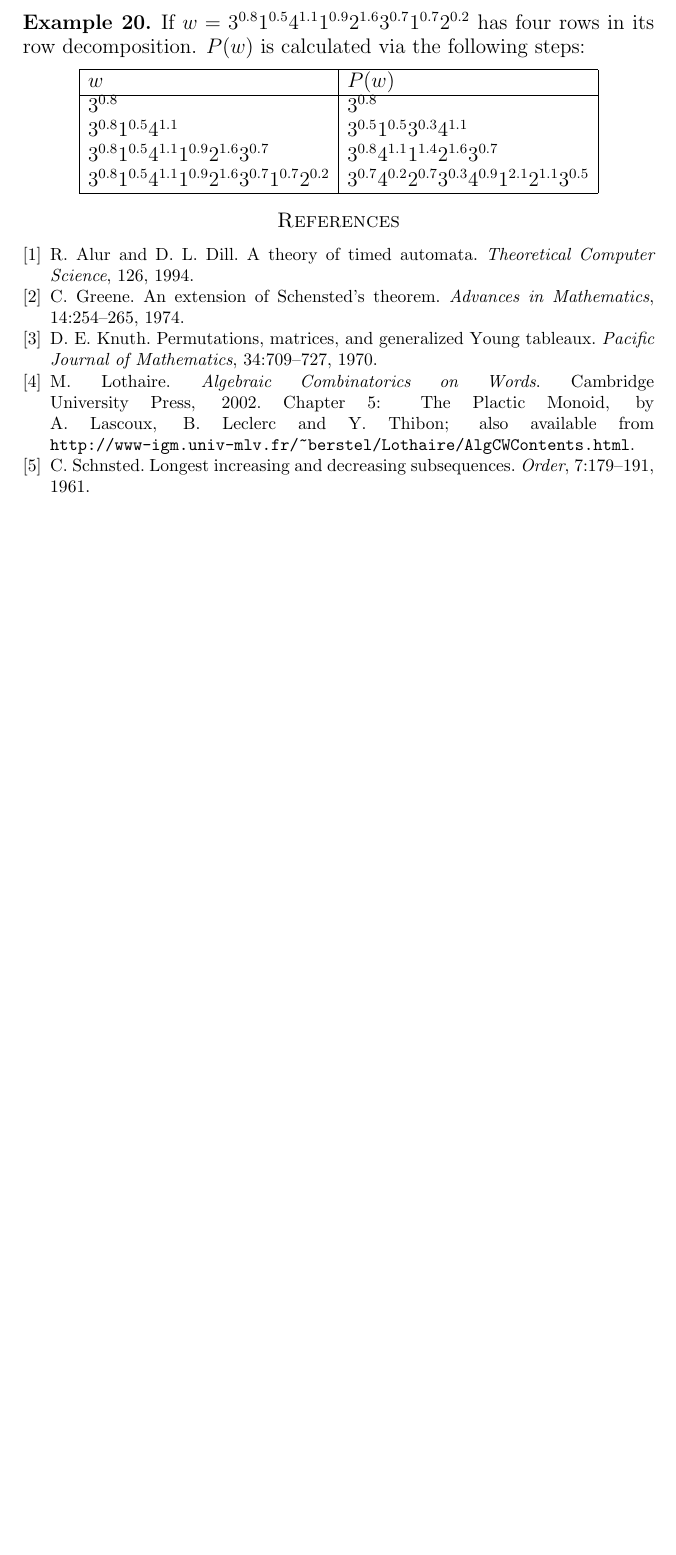
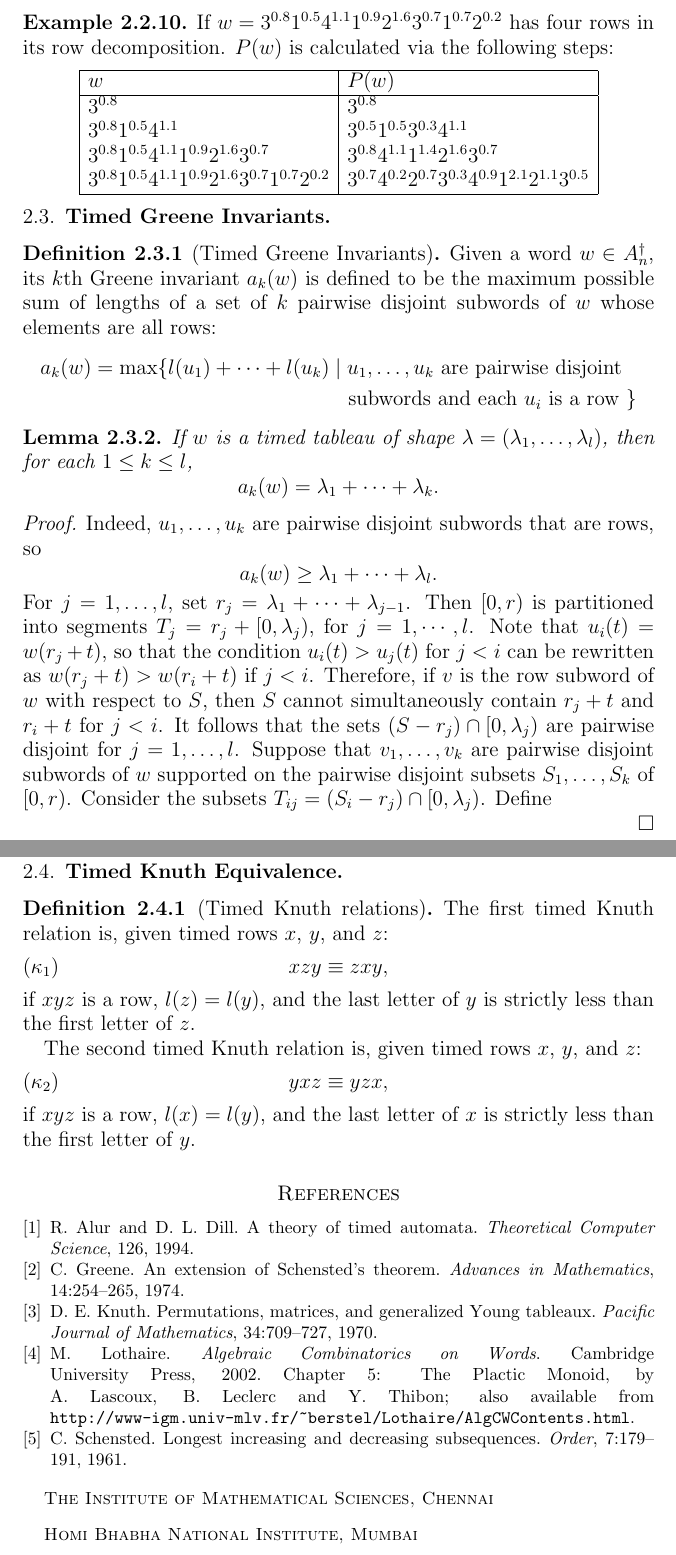
Before and after one commit to amriprasad/timed_plactic, a LaTeX paper (timed.tex, which reads refs.bib): part of page 7 of 7 before the commit and two parts of pages 8 and 9 of 9 after it, the two joined at a grey line, cut so that both start at the same text, the shorter picture padded with empty space. Compiled offline with pdfLaTeX.

Commit message:
timed Knuth equivalence

```diff
--- a/refs.bib
+++ b/refs.bib
@@ -8,7 +8,7 @@
   }
 
 @article{schensted,
-  author = {Craige Schnsted},
+  author = {Craige Schensted},
   title = {Longest increasing and decreasing subsequences},
   journal = {Order},
   volume = {7},
--- a/timed.tex
+++ b/timed.tex
@@ -1,6 +1,7 @@
 \documentclass[12pt]{amsart}
 \usepackage{color,ytableau}
-\newtheorem{theorem}{Theorem}
+\newtheorem{theorem}{Theorem}[subsection]
+\newtheorem{lemma}[theorem]{Lemma}
 \theoremstyle{definition}
 \newtheorem{definition}[theorem]{Definition}
 \newtheorem{example}[theorem]{Example}
@@ -13,6 +14,8 @@
 \newcommand{\shape}{\mathrm{shape}}
 \title{The Timed Plactic Monoid}
 \author{Amritanshu Prasad}
+\address{The Institute of Mathematical Sciences, Chennai}
+\address{Homi Bhabha National Institute, Mumbai}
 \begin{document}
 \maketitle
 \begin{abstract}
@@ -294,6 +359,57 @@ Given a timed word $w$ and $0\leq a < b \leq l(w)$, write $w_{[a, b)}$ for the t
     \end{array}
   \end{displaymath}
 \end{example}
+\subsection{Timed Greene Invariants}
+\label{sec:timed-greene-invar}
+\begin{definition}[Timed Greene Invariants]
+  \label{definition:timed-Greene-invars}
+  Given a word $w\in A_n^\dagger$, its $k$th Greene invariant $a_k(w)$ is defined to be the maximum possible sum of lengths of a set of $k$ pairwise disjoint subwords of $w$ whose elements are all rows:
+  \begin{multline*}
+    a_k(w) = \max\{l(u_1)+\dotsb+l(u_k)\mid u_1,\dotsc,u_k \text{ are pairwise disjoint}\\ \text{subwords and each $u_i$ is a row }\}
+  \end{multline*}
+\end{definition}
+\begin{lemma}
+  If $w$ is a timed tableau of shape $\lambda=(\lambda_1,\dotsc,\lambda_l)$, then for each $1\leq k\leq l$,
+  \begin{displaymath}
+    a_k(w) = \lambda_1+\dotsb + \lambda_k.
+  \end{displaymath}
+\end{lemma}
+\begin{proof}
+  Indeed, $u_1,\dotsc,u_k$ are pairwise disjoint subwords that are rows, so
+  \begin{displaymath}
+    a_k(w) \geq \lambda_1+\dotsb + \lambda_l.
+  \end{displaymath}
+  For $j=1,\dotsc, l$, set $r_j=\lambda_1+\dotsb + \lambda_{j-1}$.
+  Then $[0,r)$ is partitioned into segments $T_j=r_j+[0,\lambda_j)$, for $j=1,\dotsb,l$.
+  Note that $u_i(t)=w(r_j+t)$, so that the condition $u_i(t)>u_j(t)$ for $j<i$ can be rewritten as $w(r_j+t)>w(r_i+t)$ if $j<i$.
+  Therefore, if $v$ is the row subword of $w$ with respect to $S$, then $S$ cannot simultaneously contain $r_j+t$ and $r_i+t$ for $j<i$.
+  It follows that the sets $(S-r_j)\cap [0,\lambda_j)$ are pairwise disjoint for $j=1,\dotsc,l$.
+  Suppose that $v_1,\dotsc,v_k$ are pairwise disjoint subwords of $w$ supported on the pairwise disjoint subsets $S_1,\dotsc,S_k$ of $[0,r)$.
+  Consider the subsets $T_{ij} = (S_i-r_j)\cap [0,\lambda_j)$.
+  Define
+
+
+\end{proof}
+\subsection{Timed Knuth Equivalence}
+\begin{definition}
+  [Timed Knuth relations]
+  The first timed Knuth relation is, given timed rows $x$, $y$, and $z$:
+  \begin{equation}
+    \tag{$\kappa_1$}
+    \label{eq:tk1}
+    xzy \equiv zxy,
+  \end{equation}
+  if $xyz$ is a row, $l(z) = l(y)$, and the last letter of $y$ is strictly less than the first letter of $z$.
+
+  The second timed Knuth relation is, given timed rows $x$, $y$, and $z$:
+  \begin{equation}
+    \tag{$\kappa_2$}
+    \label{eq:tk2}
+    yxz \equiv yzx,
+  \end{equation}
+  if $xyz$ is a row, $l(x)=l(y)$, and the last letter of $x$ is strictly less than the first letter of $y$.
+\end{definition}
+\label{sec:timed-knuth-equiv}
 \bibliographystyle{abbrv}
 \bibliography{refs}
 \end{document}
```
Also changed, not shown: timed.tex (88 more changed lines).
